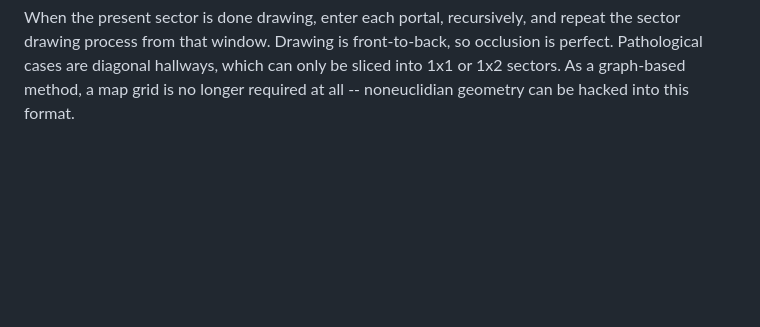
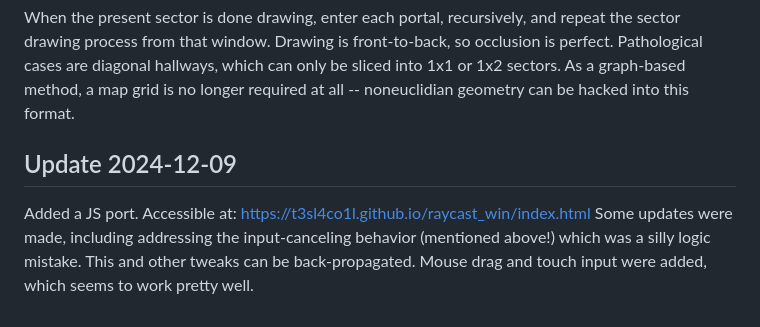
Before and after one commit to T3sl4co1l/raycast_win, a Markdown page: README.md, the part around the change. Drawn GitHub-style; blank space fills up the shorter version.

```diff
--- a/README.md
+++ b/README.md
@@ -43,3 +43,8 @@ A sector is a rectangle of variable width and height, and contains four lists, d
 Starting from the sector the camera is currently in: the wall vertices are perspective transformed, and the walls are drawn by interpolating between vertices.  (This incurs a couple multiplies for each vertex, and a division for each wall.  Annoying, but maybe not deal-breaking, on a very simple platform.)  If textured, a trapezoid perspective texturing method is used.  To build arbitrary (but still block-based) regions, tag some walls as portals to another sector.  Instead of drawing them solid, add their start and end columns to a list.  Therefore, this is a 2D sector-and-portal method, like the Build engine, but with orthogonal line segments only, saving a lot of geometry testing.
 
 When the present sector is done drawing, enter each portal, recursively, and repeat the sector drawing process from that window.  Drawing is front-to-back, so occlusion is perfect.  Pathological cases are diagonal hallways, which can only be sliced into 1x1 or 1x2 sectors.  As a graph-based method, a map grid is no longer required at all -- noneuclidian geometry can be hacked into this format.
+
+Update 2024-12-09
+---
+Added a JS port. Accessible at: https://t3sl4co1l.github.io/raycast_win/index.html
+Some updates were made, including addressing the input-canceling behavior (mentioned above!) which was a silly logic mistake.  This and other tweaks can be back-propagated.  Mouse drag and touch input were added, which seems to work pretty well.
```
